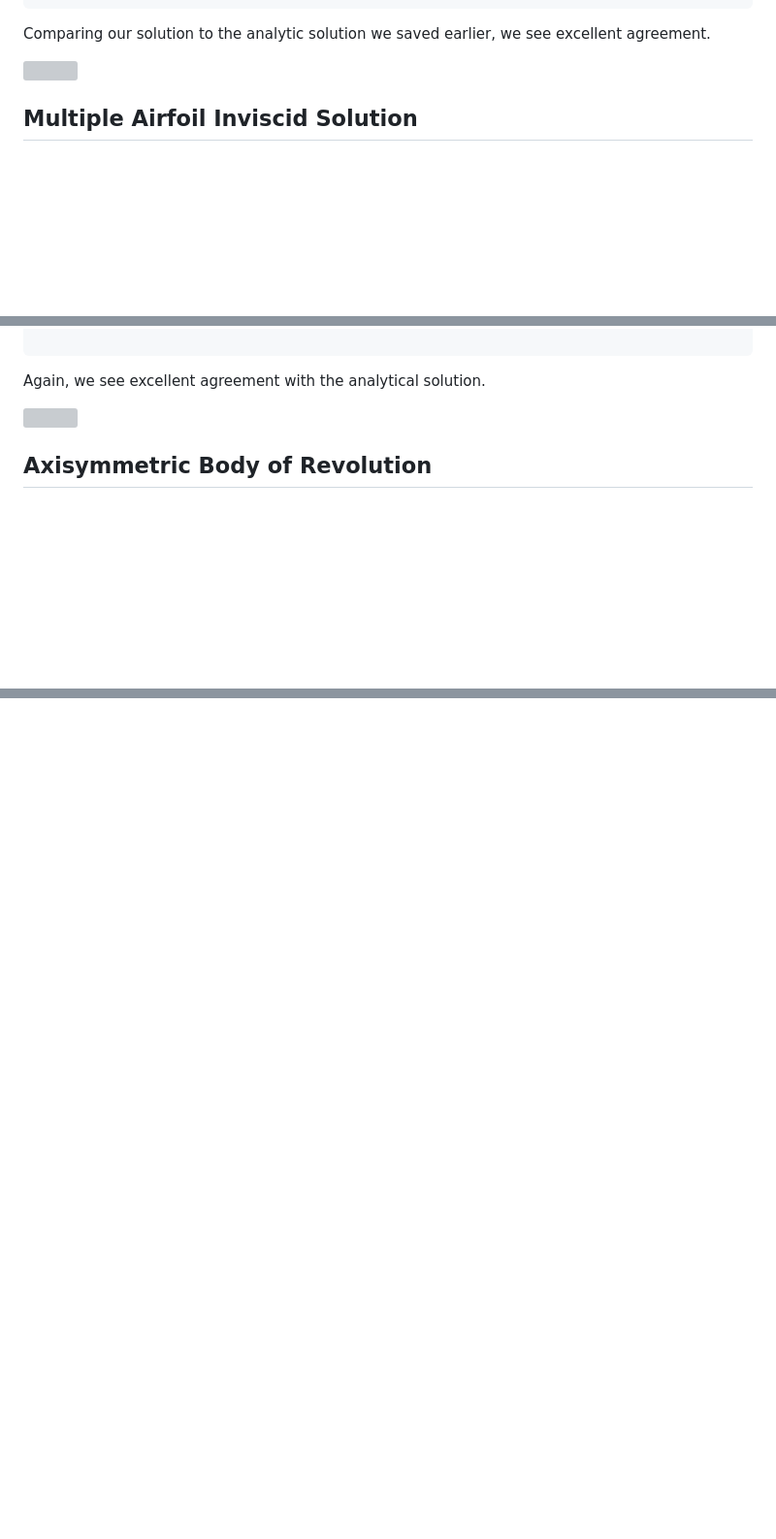
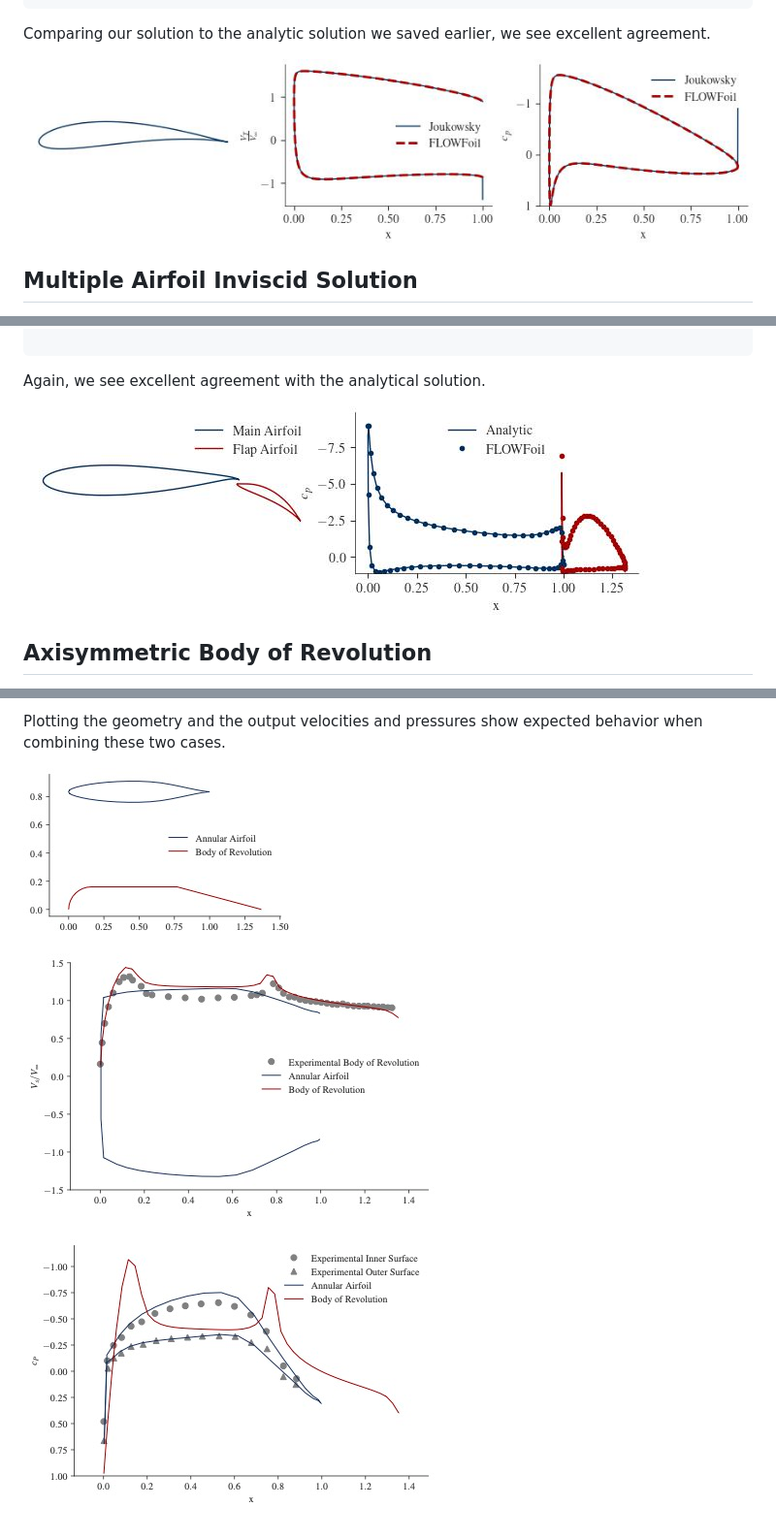
Before and after one commit to byuflowlab/FLOWFoil.jl, a Markdown page: docs/src/tutorial.md, 3 parts joined by grey strips. Shown: that part at 97% size. Drawn GitHub-style; pictures changed too: docs/src/assets/ducthubgeom.jpg (added), docs/src/assets/multi_body_cp.jpg (added), docs/src/assets/multi_body_vs.jpg (added); blank space fills up the shorter version; grey boxes are pictures that could not be loaded.

```diff
--- a/docs/src/tutorial.md
+++ b/docs/src/tutorial.md
@@ -97,7 +97,7 @@ polar = FLOWFoil.inviscid_polar(inviscid_solution, alpha)
 
 Comparing our solution to the analytic solution we saved earlier, we see excellent agreement.
 
-![](joukowsky.jpg)
+![](assets/joukowsky.jpg)
 
 
 
@@ -136,7 +136,7 @@ polar = FLOWFoil.inviscid_polar(inviscid_solution, alpha)
 
 Again, we see excellent agreement with the analytical solution.
 
-![](two_inviscid_airfoils.jpg)
+![](assets/two_inviscid_airfoils.jpg)
 
 
 ## Axisymmetric Body of Revolution
@@ -187,0 +250,7 @@ nothing #hide
+Plotting the geometry and the output velocities and pressures show expected behavior when combining these two cases.
+
+![](assets/ducthubgeom.jpg)
+
+![](assets/multi_body_vs.jpg)
+
+![](assets/multi_body_cp.jpg)
```
Also changed, not shown: other parts of docs/src/tutorial.md (+63 -1 lines), docs/src/index.md (+7 -3 lines), docs/src/reference.md (+1 -2 lines), docs/src/assets/annular_airfoil.jpg (added), 5 other files.
